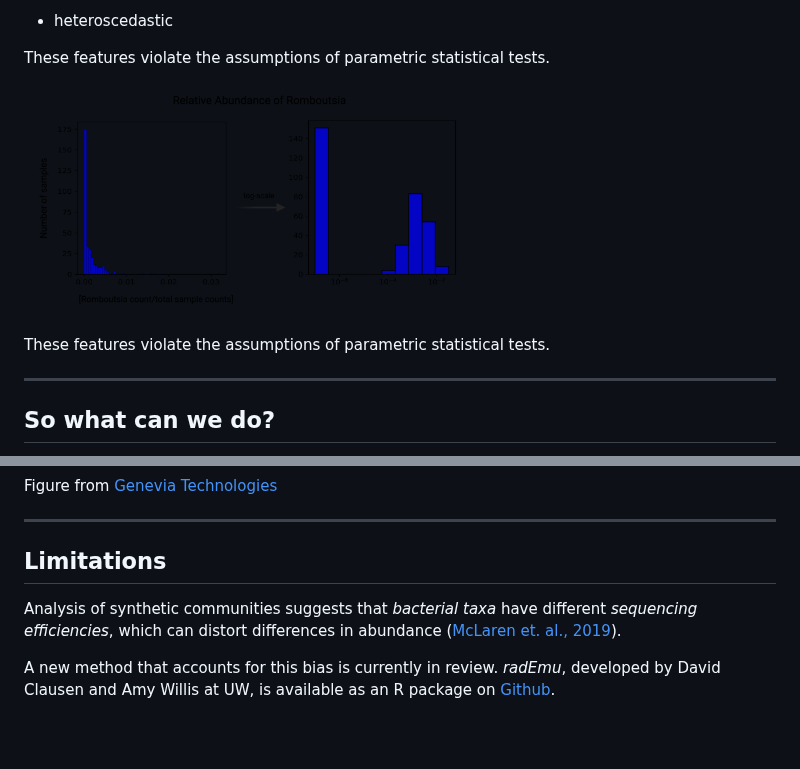
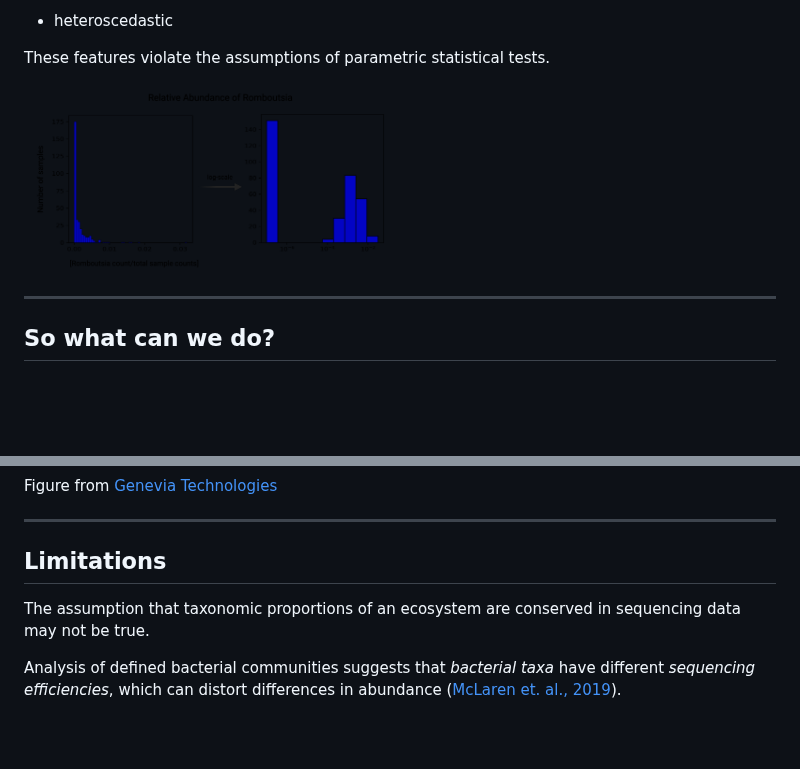
Before and after one commit to sofiamurga/Qiime2_AmpliconAnalysis, a Markdown page: docs/16S/talk.md, 2 parts joined by grey strips. Rendered like a GitHub page; blank space fills up the shorter version.

```diff
--- a/docs/16S/talk.md
+++ b/docs/16S/talk.md
@@ -450,12 +452,9 @@ These features violate the assumptions of parametric statistical tests.
 
 </div>
 
-<img src="assets/rel_abund_histogram.png" width="60%" style="margin-left: 10px;">
+<img src="assets/rel_abund_histogram.png" width="50%" style="margin-left: 10px;">
 
 </div>
-
-<br>
-These features violate the assumptions of parametric statistical tests.
 
 ---
 
@@ -526,10 +525,12 @@ Figure from [Genevia Technologies](https://geneviatechnologies.com/blog/what-is-
 
 ## Limitations
 
+The assumption that taxonomic proportions of an ecosystem are conserved in sequencing data may not be true.
+
 <div style="display: flex; justify-content: space-between; align-items: center;">
 
 <div style="width: 40%;">
 
-Analysis of synthetic communities suggests that *bacterial taxa* have different *sequencing efficiencies*,
+Analysis of defined bacterial communities suggests that *bacterial taxa* have different *sequencing efficiencies*,
 which can distort differences in abundance ([McLaren et. al., 2019](https://elifesciences.org/articles/46923)).
 
```
Also changed, not shown: other parts of docs/16S/talk.md (+7 -4 lines).
